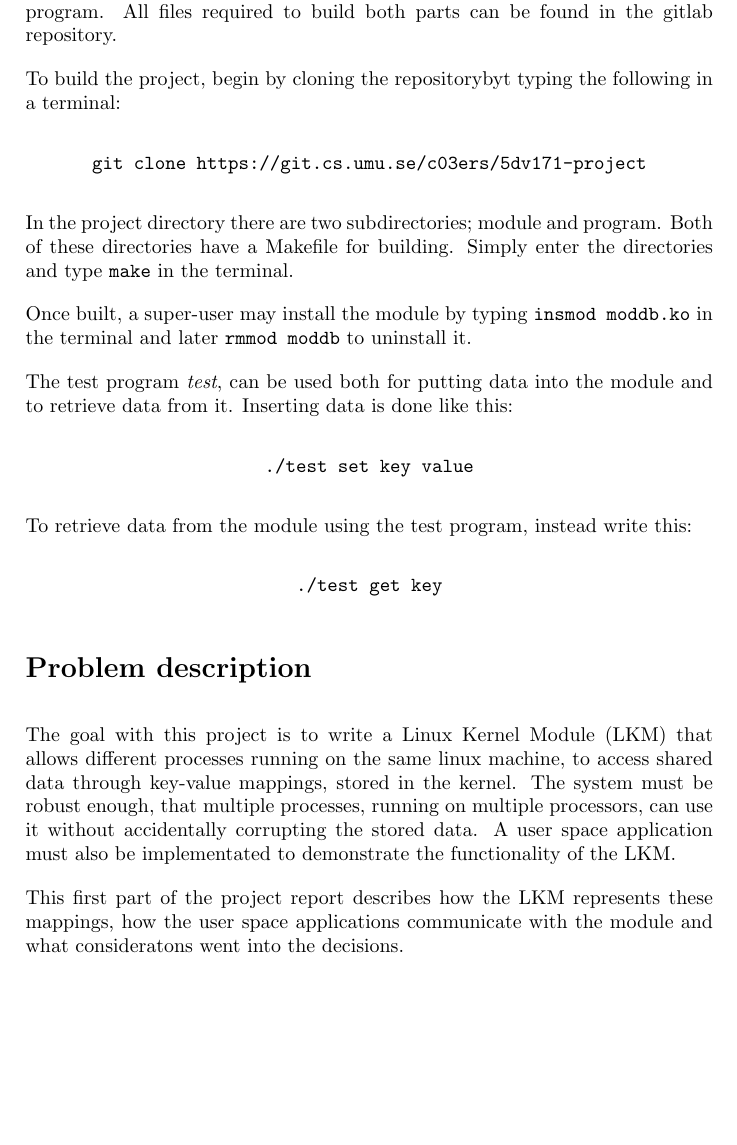
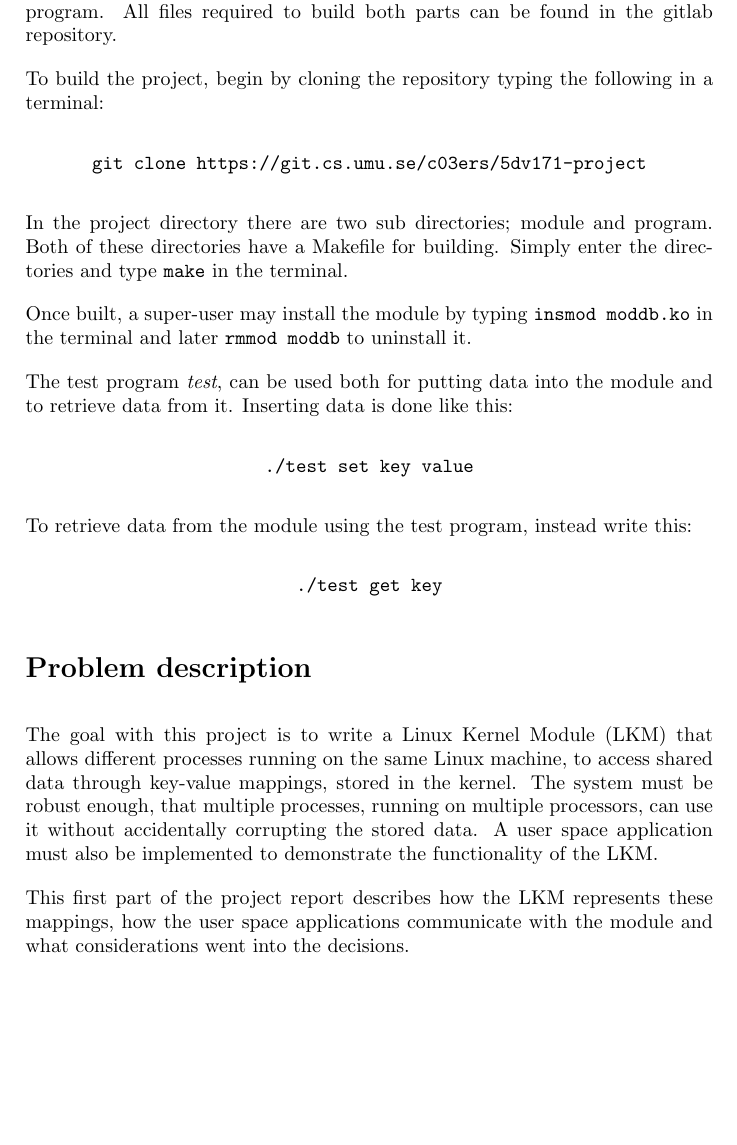
Before and after one commit to igor-ramazanov/linux-key-value, a LaTeX document (report/report1.tex): part of page 2 of 3, cut so that both start at the same text. Compiled offline with pdfLaTeX.

Commit message:
some spell cheking

```diff
--- a/report/report1.tex
+++ b/report/report1.tex
@@ -1,4 +1,4 @@
-\documentclass[draft,a4paper]{article}
+\documentclass[final,a4paper]{article}
 \usepackage[utf8]{inputenc}
 \usepackage{amsmath}
 \usepackage{graphicx}
@@ -6,15 +6,13 @@
 \usepackage{fancyhdr}
 \usepackage{datetime}
 
-\newcommand{\email}[1]{#1}
 \newcommand{\course}{Operating Systems, 5dv171}
 \newcommand{\semester}{Fall 2017}
 \newcommand{\assignment}{Project Linux Kernel Module - part 1}
-\newcommand{\auth}[2]{#1, \email{#2}}
 \newcommand{\authors}{
-  \auth{Igor Ramazanov}{ens17irv@cs.umu.se}\\
-  \auth{Erik Ramos}{c03ers@cs.umu.se}\\
-  \auth{Bastien Harendarczyk}{ens17bhk@cs.umu.se}\\
+  Igor Ramazanov, ens17irv@cs.umu.se\\
+  Erik Ramos, c03ers@cs.umu.se\\
+  Bastien Harendarczyk, ens17bhk@cs.umu.se\\
   \vspace{1em}
 }
 \newcommand{\lecturer}{Jan Erik Moström}
@@ -35,7 +32,7 @@
   {\normalsize
   {\bf Teacher}\\
   {\lecturer}\vspace{1em}\\
-  {\bf Teaching assistent}\\
+  {\bf Teaching assistant}\\
   {\assistants}\vspace{1em}\\
   {\bf Group members}\\
   \authors
@@ -60,12 +57,12 @@ The project consists of two parts - the kernel module and the user space
 test program. All files required to build both parts can be found in the gitlab
 repository.
 
-To build the project, begin by cloning the repositorybyt typing the following in
+To build the project, begin by cloning the repository typing the following in
 a terminal:
 \begin{center}
 {\tt git clone \codebase}
 \end{center}
-In the project directory there are two subdirectories; module and program.
+In the project directory there are two sub directories; module and program.
 Both of these directories have a Makefile for building. Simply enter the
 directories and type {\tt make} in the terminal.
 
@@ -85,15 +82,15 @@ To retrieve data from the module using the test program, instead write this:
 
 \section*{Problem description}
 The goal with this project is to write a Linux Kernel Module (LKM) that allows
-different processes running on the same linux machine, to access shared data
+different processes running on the same Linux machine, to access shared data
 through key-value mappings, stored in the kernel. The system must be robust
 enough, that multiple processes, running on multiple processors, can use it
 without accidentally corrupting the stored data. A user space application must
-also be implementated to demonstrate the functionality of the LKM.
+also be implemented to demonstrate the functionality of the LKM.
 
 This first part of the project report describes how the LKM represents these
 mappings, how the user space applications communicate with the module and
-what consideratons went into the decisions.\pagebreak
+what considerations went into the decisions.\pagebreak
 
 \section*{Solution}
 The following three methods of user to kernel space communication were
```
Also changed, not shown: report/report1.pdf, report/report1.tex (3 more changed lines).
